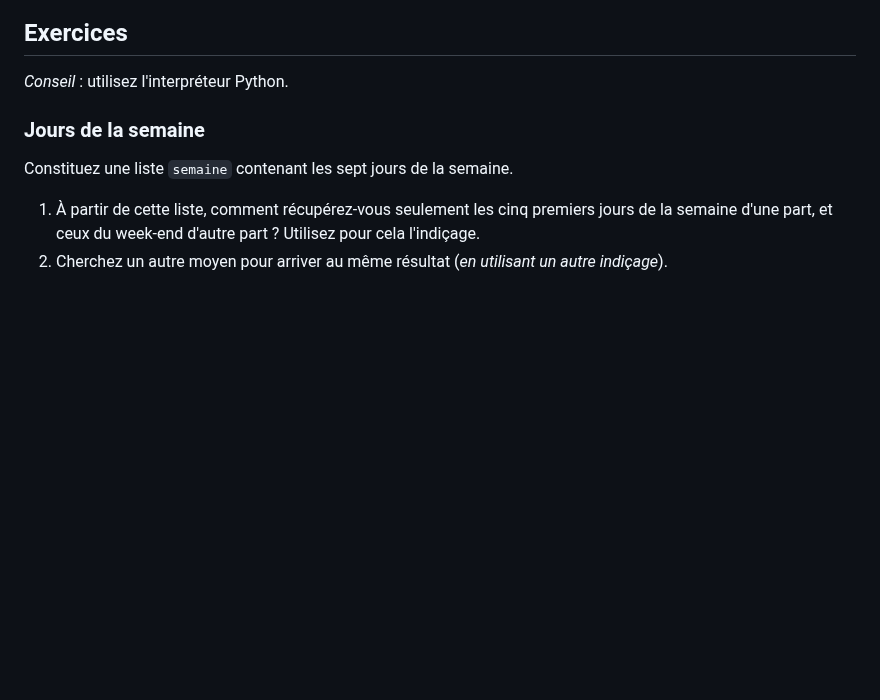
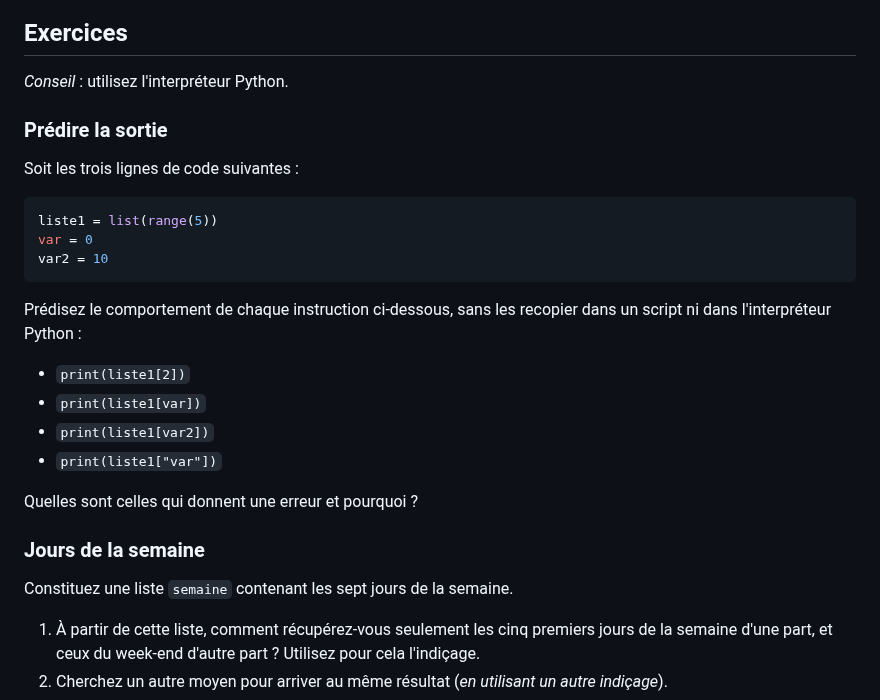
Before and after one commit to bioinfo-prog/cours-python, a Markdown page: 04_listes.md, the part around the change. GitHub-like rendering; blank space fills up the shorter version.

Commit message:
Ajoute mini exo liste + corrections

````diff
--- a/04_listes.md
+++ b/04_listes.md
@@ -359,6 +359,24 @@ close-box-warn
 
 *Conseil* : utilisez l'interpréteur Python.
 
+### Prédire la sortie
+
+Soit les trois lignes de code suivantes :
+
+```python
+liste1 = list(range(5))
+var = 0
+var2 = 10
+```
+
+Prédisez le comportement de chaque instruction ci-dessous, sans les recopier dans un script ni dans l'interpréteur Python :
+
+- `print(liste1[2])`
+- `print(liste1[var])`
+- `print(liste1[var2])`
+- `print(liste1["var"])`
+
+Quelles sont celles qui donnent une erreur et pourquoi ?
 
 ### Jours de la semaine
 
````
